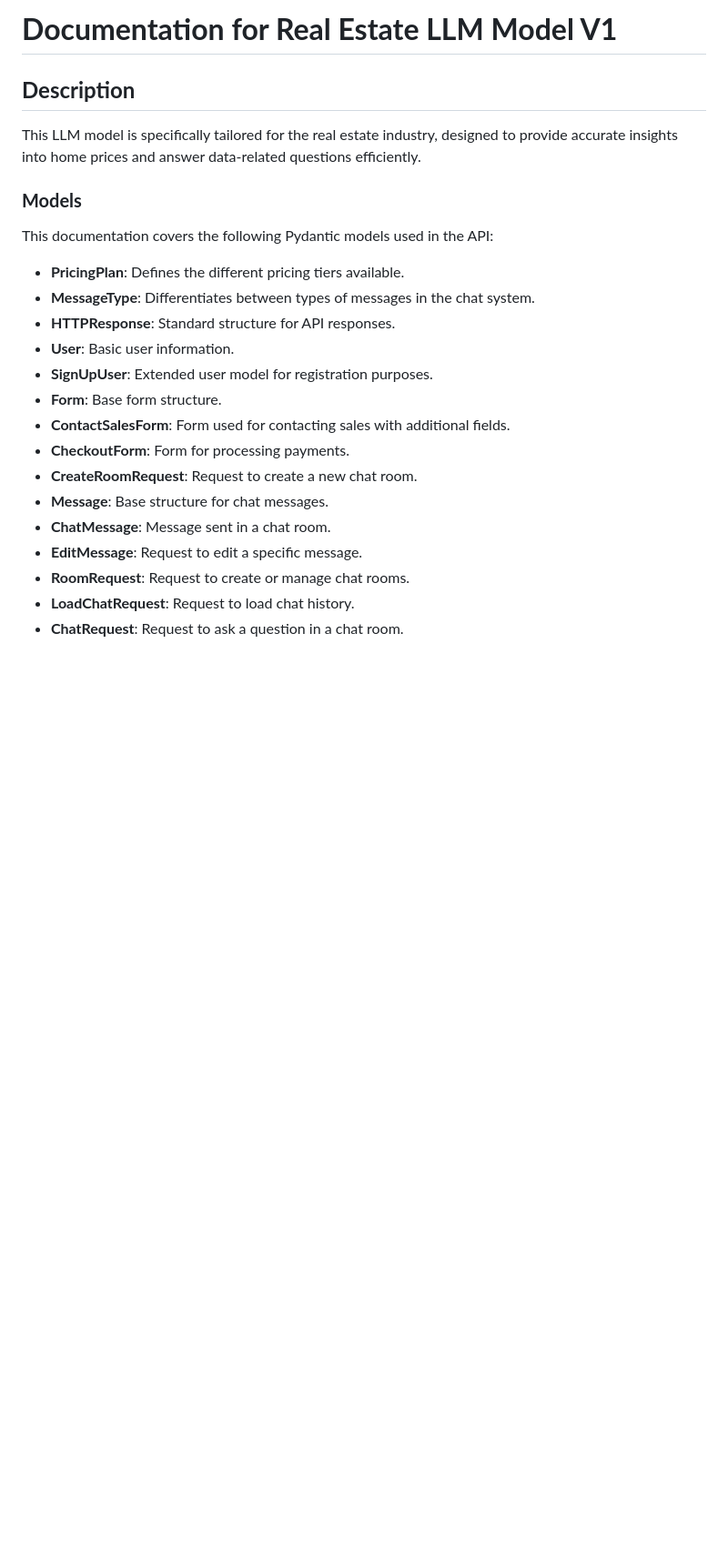
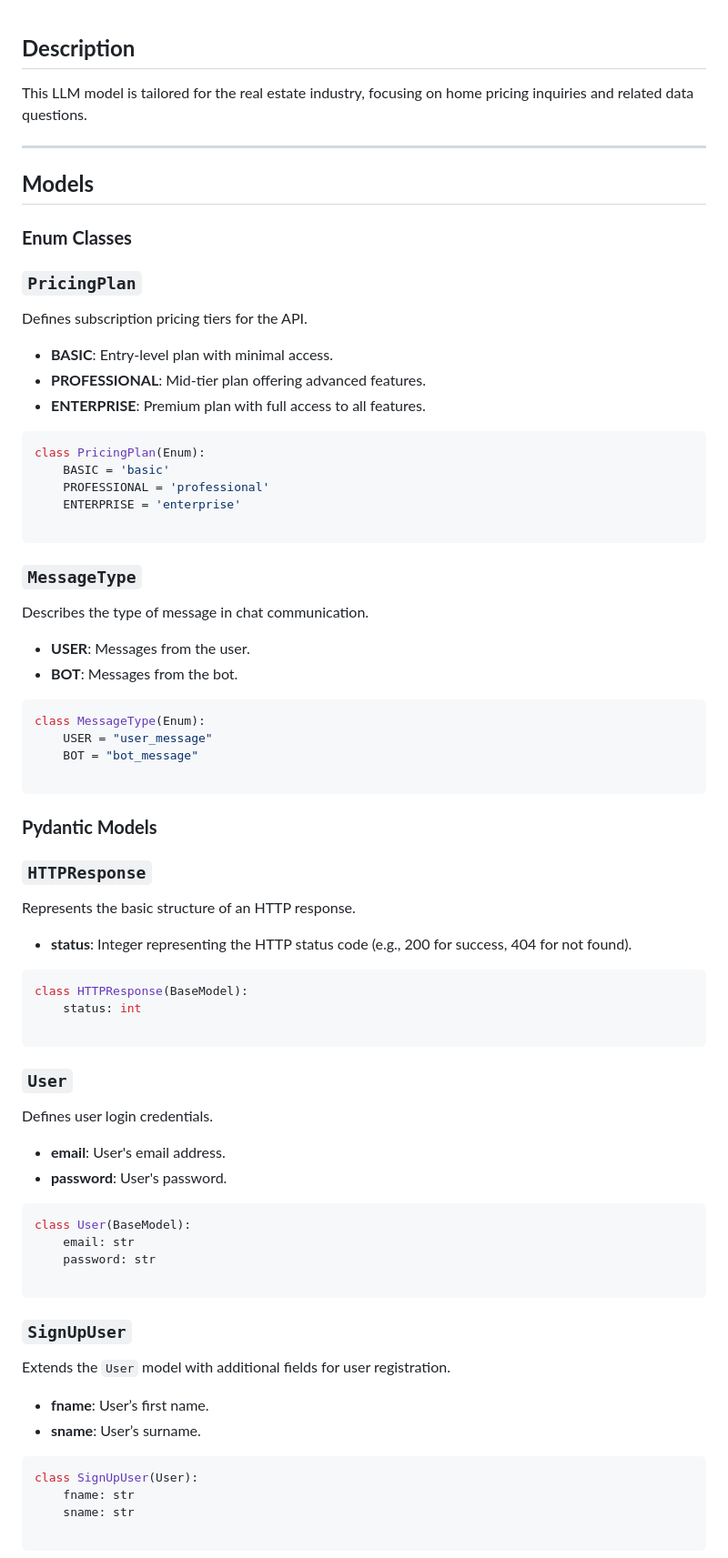
Before and after one commit to JadoreThompson/property-valuation-v2, a Markdown page: README.md, the part around one of its changes. Shown at 91% size. Drawn GitHub-style; blank space fills up the shorter version.

````diff
--- a/README.md
+++ b/README.md
@@ -1,25 +1,82 @@
-# **Documentation for Real Estate LLM Model V1**
-
 ## **Description**
 
-This LLM model is specifically tailored for the real estate industry, designed to provide accurate insights into home prices and answer data-related questions efficiently.
+This LLM model is tailored for the real estate industry, focusing on home pricing inquiries and related data questions.
 
-### **Models**
+---
 
-This documentation covers the following Pydantic models used in the API:
+## **Models**
 
-- **PricingPlan**: Defines the different pricing tiers available.
-- **MessageType**: Differentiates between types of messages in the chat system.
-- **HTTPResponse**: Standard structure for API responses.
-- **User**: Basic user information.
-- **SignUpUser**: Extended user model for registration purposes.
-- **Form**: Base form structure.
-- **ContactSalesForm**: Form used for contacting sales with additional fields.
-- **CheckoutForm**: Form for processing payments.
-- **CreateRoomRequest**: Request to create a new chat room.
-- **Message**: Base structure for chat messages.
-- **ChatMessage**: Message sent in a chat room.
-- **EditMessage**: Request to edit a specific message.
-- **RoomRequest**: Request to create or manage chat rooms.
-- **LoadChatRequest**: Request to load chat history.
-- **ChatRequest**: Request to ask a question in a chat room.
+### **Enum Classes**
+
+### `PricingPlan`
+
+Defines subscription pricing tiers for the API.
+
+- **BASIC**: Entry-level plan with minimal access.
+- **PROFESSIONAL**: Mid-tier plan offering advanced features.
+- **ENTERPRISE**: Premium plan with full access to all features.
+
+```python
+class PricingPlan(Enum):
+    BASIC = 'basic'
+    PROFESSIONAL = 'professional'
+    ENTERPRISE = 'enterprise'
+
+```
+
+### `MessageType`
+
+Describes the type of message in chat communication.
+
+- **USER**: Messages from the user.
+- **BOT**: Messages from the bot.
+
+```python
+class MessageType(Enum):
+    USER = "user_message"
+    BOT = "bot_message"
+
+```
+
+### **Pydantic Models**
+
+### `HTTPResponse`
+
+Represents the basic structure of an HTTP response.
+
+- **status**: Integer representing the HTTP status code (e.g., 200 for success, 404 for not found).
+
+```python
+class HTTPResponse(BaseModel):
+    status: int
+
+```
+
+### `User`
+
+Defines user login credentials.
+
+- **email**: User's email address.
+- **password**: User's password.
+
+```python
+class User(BaseModel):
+    email: str
+    password: str
+
+```
+
+### `SignUpUser`
+
+Extends the `User` model with additional fields for user registration.
+
+- **fname**: User’s first name.
+- **sname**: User’s surname.
+
+```python
+class SignUpUser(User):
+    fname: str
+    sname: str
+
+```
+
````
Also changed, not shown: other parts of README.md (+421 -117 lines).
